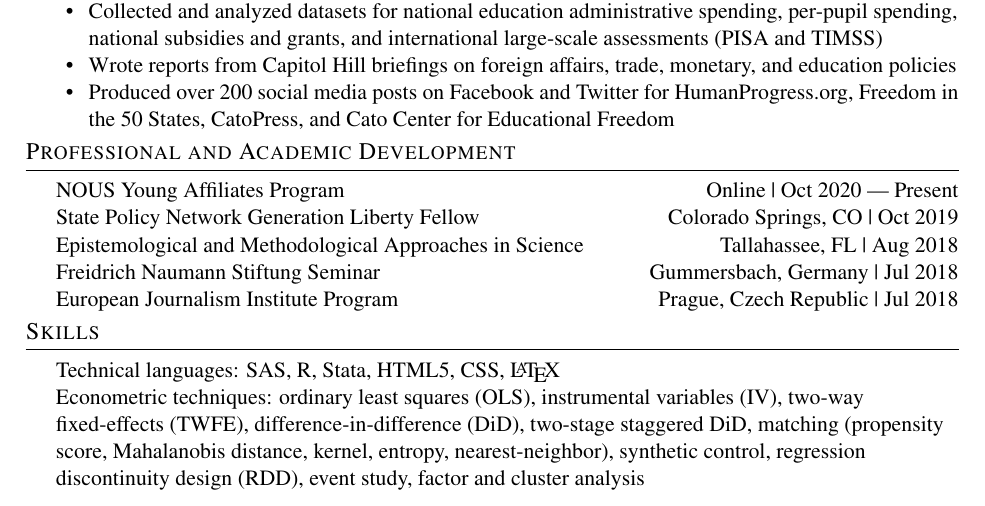
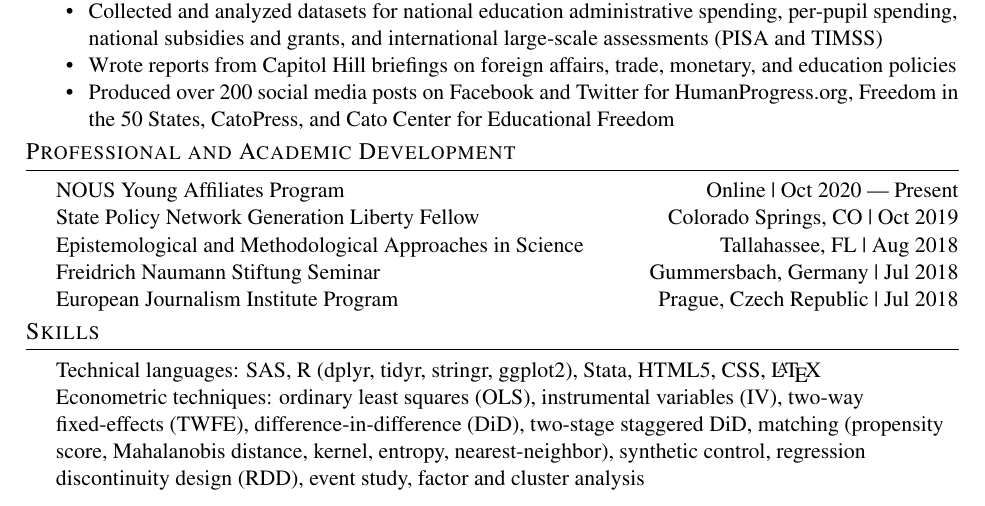
Before and after one commit to donlim93/donlim93.github.io, a LaTeX CV (cv/LimDon_resumeCV.tex): part of the page, cut so that both start at the same text. Compiled offline with pdfLaTeX.

Commit message:
Update LimDon_resumeCV.tex

```diff
--- a/cv/LimDon_resumeCV.tex
+++ b/cv/LimDon_resumeCV.tex
@@ -155,7 +155,7 @@ European Journalism Institute Program \hfill Prague, Czech Republic | Jul 2018 \
 \vspace{1mm}
 %==== Skills ====%
 \header{Skills}
-Technical languages: SAS, R, Stata, HTML5, CSS, \LaTeX \\
+Technical languages: SAS, R (dplyr, tidyr, stringr, ggplot2), Stata, HTML5, CSS, \LaTeX \\
 
 Econometric techniques: ordinary least squares (OLS), instrumental variables (IV), two-way fixed-effects (TWFE), difference-in-difference (DiD), two-stage staggered DiD, matching (propensity score, Mahalanobis distance, kernel, entropy, nearest-neighbor), synthetic control, regression discontinuity design (RDD), event study, factor and cluster analysis
 
```
